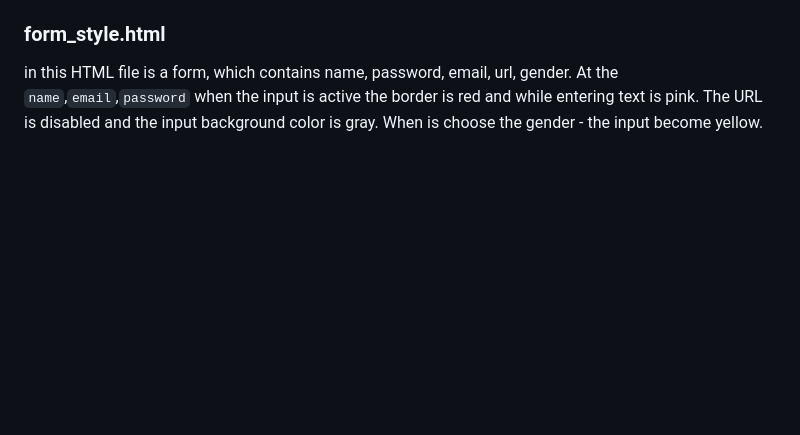
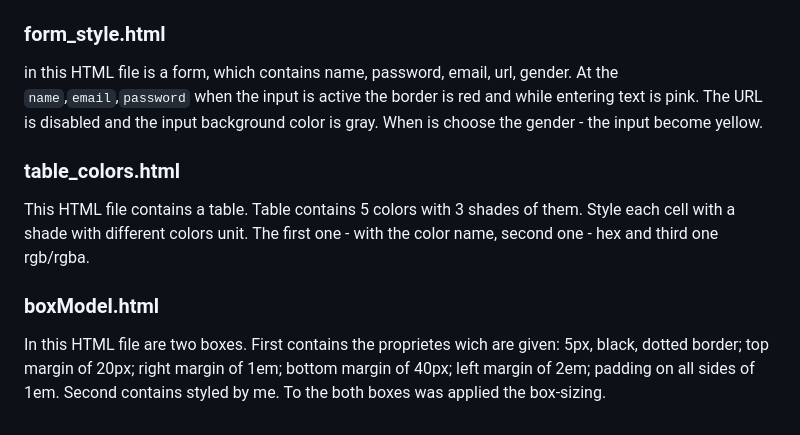
Before and after one commit to irinaNMN/tasks-repository, a Markdown page: README.md, the part around the change. Drawn GitHub-style; blank space fills up the shorter version.

```diff
--- a/README.md
+++ b/README.md
@@ -85,3 +85,14 @@ bullet with a content emoji.
 in this HTML file is a form, which contains name, password, email, url, gender. At the `name`,`email`,`password` when
 the input is active the border is red and while entering text is pink. The URL is disabled and the input background
 color is gray. When is choose the gender - the input become yellow.
+
+### table_colors.html
+
+This HTML file contains a table. Table contains 5 colors with 3 shades of them. Style each cell with a shade with
+different colors unit. The first one - with the color name, second one - hex and third one rgb/rgba.
+
+### boxModel.html
+
+In this HTML file are two boxes. First contains the proprietes wich are given: 5px, black, dotted border; top margin of
+20px; right margin of 1em; bottom margin of 40px; left margin of 2em; padding on all sides of 1em. Second contains
+styled by me. To the both boxes was applied the box-sizing.
```
